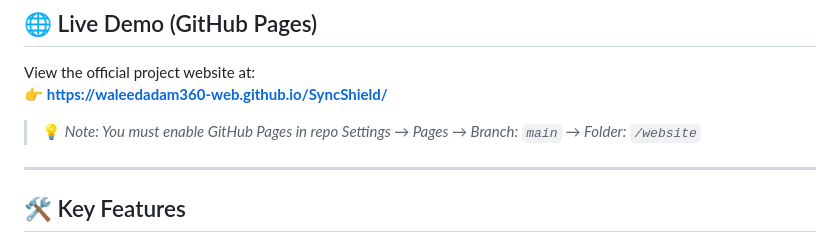
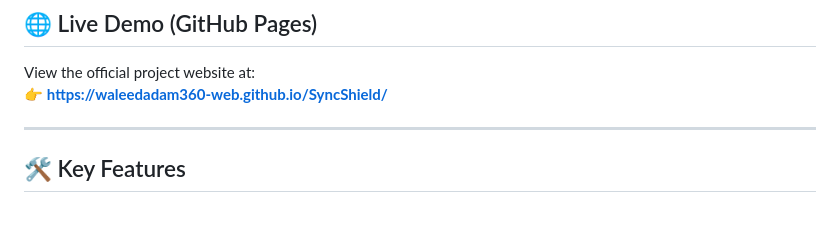
Before and after one commit to waleedadam360-web/SyncShield, a Markdown page: README.md, the part around the change. Rendered like a GitHub page; blank space fills up the shorter version.

```diff
--- a/README.md
+++ b/README.md
@@ -62,8 +62,6 @@ SyncShield/
 
 View the official project website at:
 👉 **https://waleedadam360-web.github.io/SyncShield/**
-
-> 💡 *Note: You must enable GitHub Pages in repo Settings → Pages → Branch: `main` → Folder: `/website`*
 
 ---
 
```
